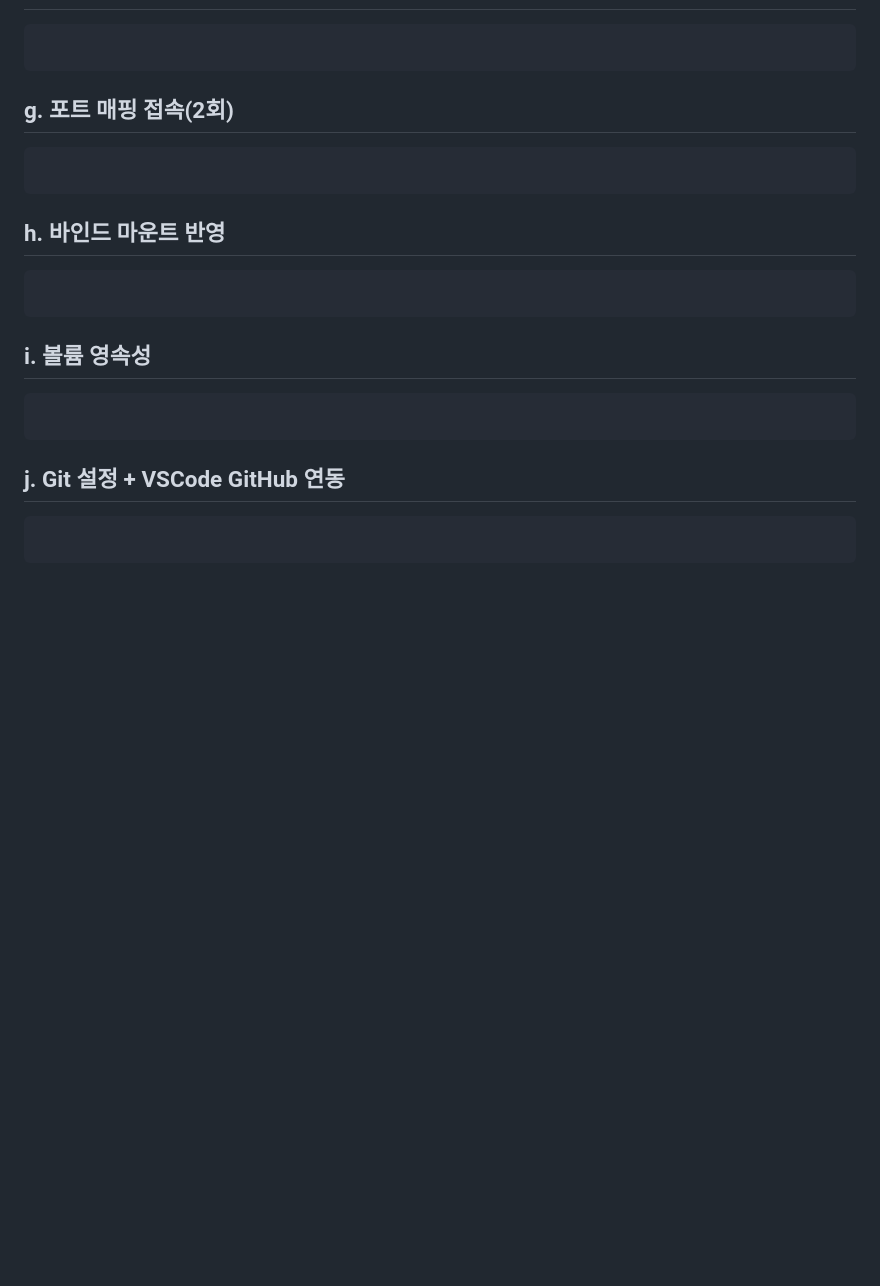
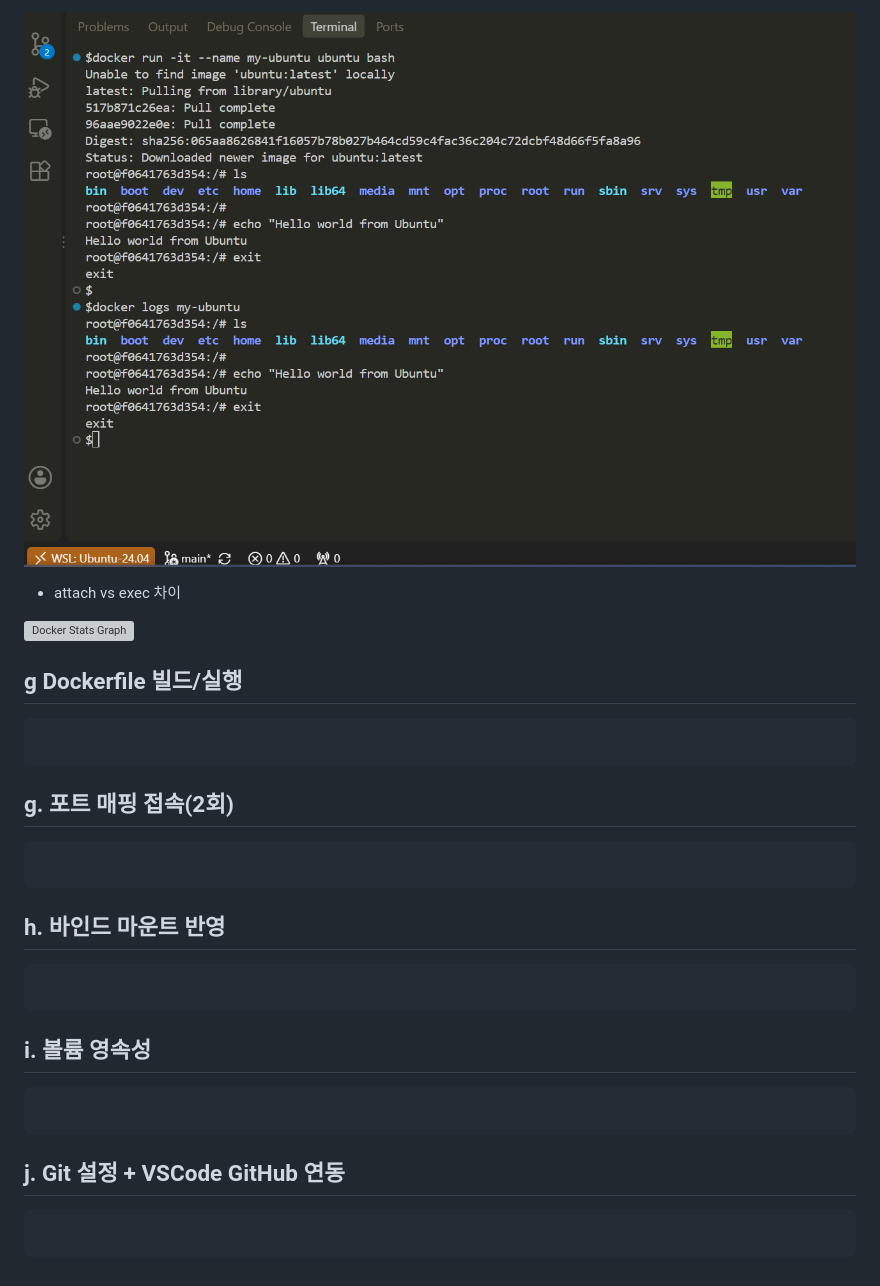
Before and after one commit to orthrivia/devsetup-e11, a Markdown page: README.md, the part around one of its changes. GitHub-like rendering; pictures changed too: screenshots/f-1-docker-ubuntu-container-test.png (added); blank space fills up the shorter version; grey boxes are pictures that could not be loaded.

````diff
--- a/README.md
+++ b/README.md
@@ -207,30 +295,51 @@ To try something more ambitious, you can run an Ubuntu container with:
 
 ```
+
+![Docker Stats Graph](./screenshots/f-1-docker-ubuntu-container-test.png)
+
+
+- attach vs exec 차이
+
+
+
+
+
+![Docker Stats Graph](./screenshots/f-.png)
+
+
+## g Dockerfile 빌드/실행
+
+```bash
+
 ```
 
 
 
 ## g. 포트 매핑 접속(2회)
 
-```
+```bash
+
 ```
 
 
 
 ## h. 바인드 마운트 반영
 
-```
+```bash
+
 ```
 
 
 
 ## i. 볼륨 영속성
 
-```
+```bash
+
 ```
 
 
 ## j. Git 설정 + VSCode GitHub 연동
 
+```bash
+
 ```
-```
````
Also changed, not shown: other parts of README.md (+94 -6 lines), screenshots/e-docker-basic-cmd.png (added), screenshots/e-docker-stats-graph.png (added).
